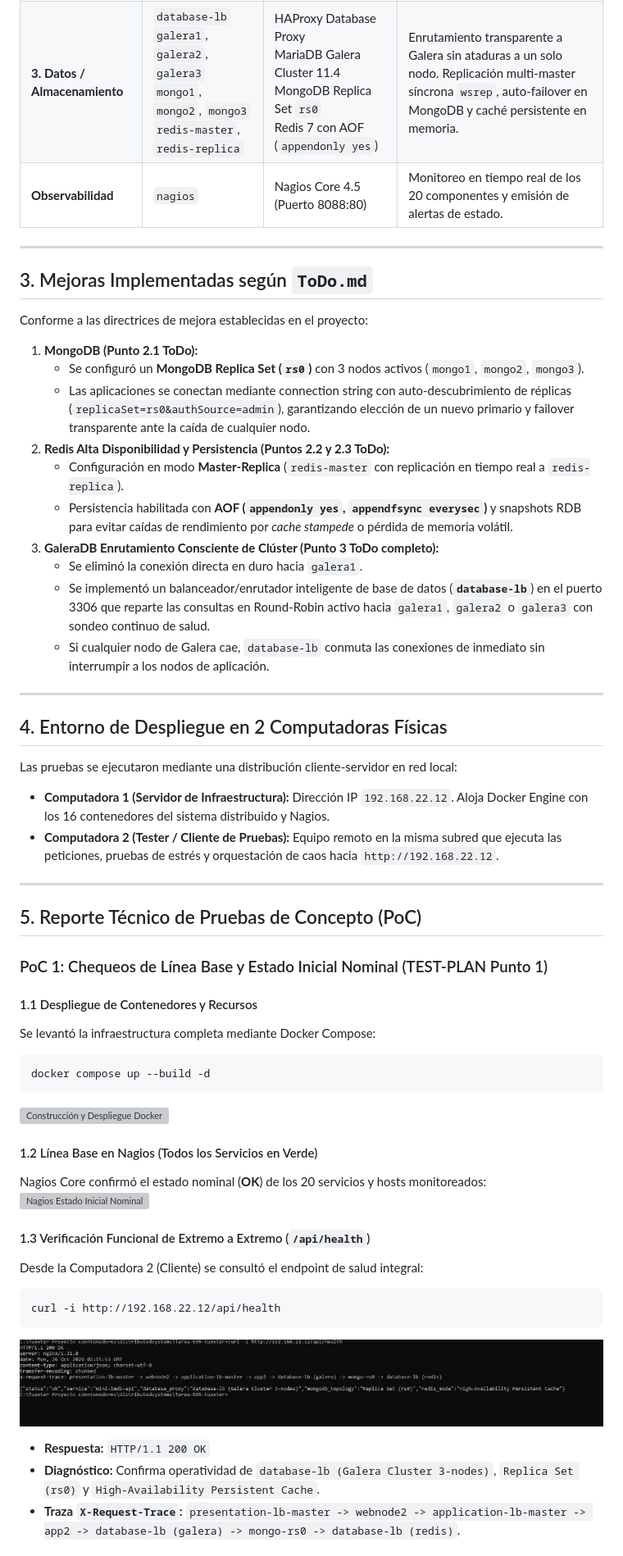
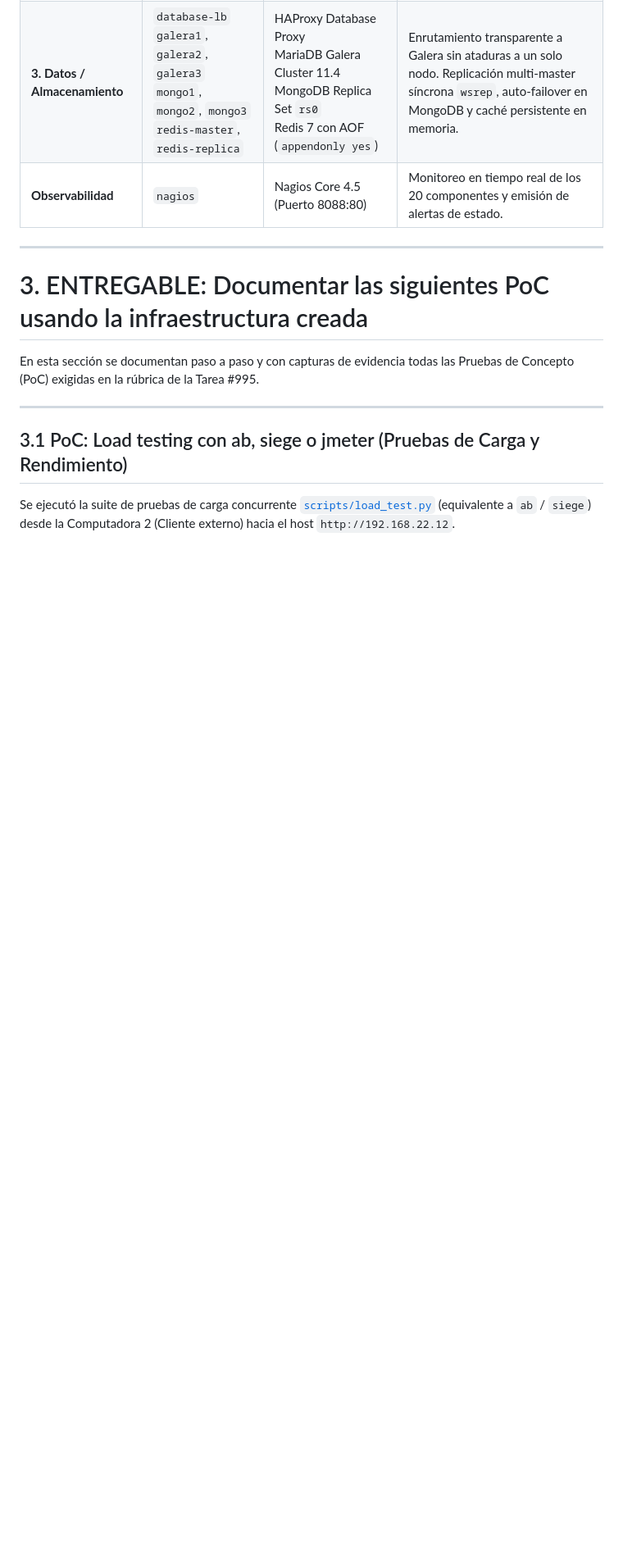
Before and after one commit to JuanEmilioPerezPorthoz/Tarea-995-tuxxter, a Markdown page: README.md, the part around one of its changes. Shown at 82% size. Drawn GitHub-style; blank space fills up the shorter version; grey boxes are pictures that could not be loaded.

````diff
--- a/README.md
+++ b/README.md
@@ -27,55 +32,13 @@ La siguiente arquitectura de 3 capas implementa tolerancia a fallos, balanceo de
 
 ---
 
-## 3. Mejoras Implementadas según `ToDo.md`
+# 3. ENTREGABLE: Documentar las siguientes PoC usando la infraestructura creada
 
-Conforme a las directrices de mejora establecidas en el proyecto:
-
-1. **MongoDB (Punto 2.1 ToDo):**
-   - Se configuró un **MongoDB Replica Set (`rs0`)** con 3 nodos activos (`mongo1`, `mongo2`, `mongo3`).
-   - Las aplicaciones se conectan mediante connection string con auto-descubrimiento de réplicas (`replicaSet=rs0&authSource=admin`), garantizando elección de un nuevo primario y failover transparente ante la caída de cualquier nodo.
-2. **Redis Alta Disponibilidad y Persistencia (Puntos 2.2 y 2.3 ToDo):**
-   - Configuración en modo **Master-Replica** (`redis-master` con replicación en tiempo real a `redis-replica`).
-   - Persistencia habilitada con **AOF (`appendonly yes`, `appendfsync everysec`)** y snapshots RDB para evitar caídas de rendimiento por *cache stampede* o pérdida de memoria volátil.
-3. **GaleraDB Enrutamiento Consciente de Clúster (Punto 3 ToDo completo):**
-   - Se eliminó la conexión directa en duro hacia `galera1`.
-   - Se implementó un balanceador/enrutador inteligente de base de datos (**`database-lb`**) en el puerto 3306 que reparte las consultas en Round-Robin activo hacia `galera1`, `galera2` o `galera3` con sondeo continuo de salud.
-   - Si cualquier nodo de Galera cae, `database-lb` conmuta las conexiones de inmediato sin interrumpir a los nodos de aplicación.
+En esta sección se documentan paso a paso y con capturas de evidencia todas las Pruebas de Concepto (PoC) exigidas en la rúbrica de la Tarea #995.
 
 ---
 
-## 4. Entorno de Despliegue en 2 Computadoras Físicas
+## 3.1 PoC: Load testing con ab, siege o jmeter (Pruebas de Carga y Rendimiento)
 
-Las pruebas se ejecutaron mediante una distribución cliente-servidor en red local:
+Se ejecutó la suite de pruebas de carga concurrente [`scripts/load_test.py`](./scripts/load_test.py) (equivalente a `ab` / `siege`) desde la Computadora 2 (Cliente externo) hacia el host `http://192.168.22.12`.
 
-- **Computadora 1 (Servidor de Infraestructura):** Dirección IP `192.168.22.12`. Aloja Docker Engine con los 16 contenedores del sistema distribuido y Nagios.
-- **Computadora 2 (Tester / Cliente de Pruebas):** Equipo remoto en la misma subred que ejecuta las peticiones, pruebas de estrés y orquestación de caos hacia `http://192.168.22.12`.
-
----
-
-## 5. Reporte Técnico de Pruebas de Concepto (PoC)
-
-### PoC 1: Chequeos de Línea Base y Estado Inicial Nominal (TEST-PLAN Punto 1)
-
-#### 1.1 Despliegue de Contenedores y Recursos
-Se levantó la infraestructura completa mediante Docker Compose:
-```cmd
-docker compose up --build -d
-```
-![Construcción y Despliegue Docker](./docs/evidencias/01_docker_compose_build.png)
-
-#### 1.2 Línea Base en Nagios (Todos los Servicios en Verde)
-Nagios Core confirmó el estado nominal (**OK**) de los 20 servicios y hosts monitoreados:
-![Nagios Estado Inicial Nominal](./docs/evidencias/02_nagios_initial_all_ok.png)
-
-#### 1.3 Verificación Funcional de Extremo a Extremo (`/api/health`)
-Desde la Computadora 2 (Cliente) se consultó el endpoint de salud integral:
-```cmd
-curl -i http://192.168.22.12/api/health
-```
-![Sonda de Salud Exitosa](./docs/evidencias/03_curl_health_ok.png)
-
-* **Respuesta:** `HTTP/1.1 200 OK`
-* **Diagnóstico:** Confirma operatividad de `database-lb (Galera Cluster 3-nodes)`, `Replica Set (rs0)` y `High-Availability Persistent Cache`.
-* **Traza `X-Request-Trace`:** `presentation-lb-master -> webnode2 -> application-lb-master -> app2 -> database-lb (galera) -> mongo-rs0 -> database-lb (redis)`.
-
````
Also changed, not shown: other parts of README.md (+89 -70 lines).
